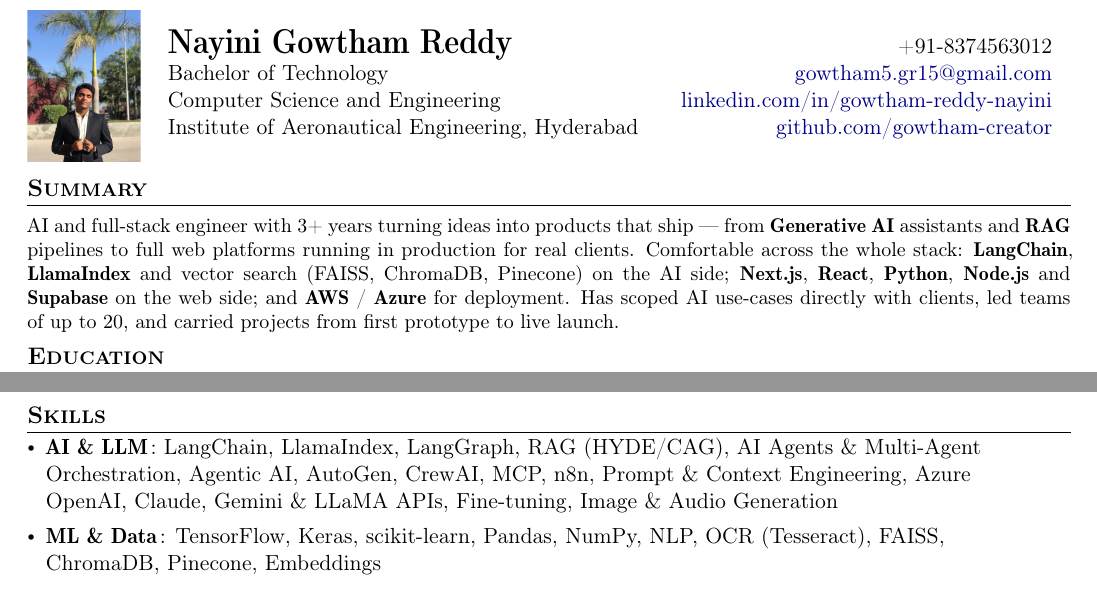
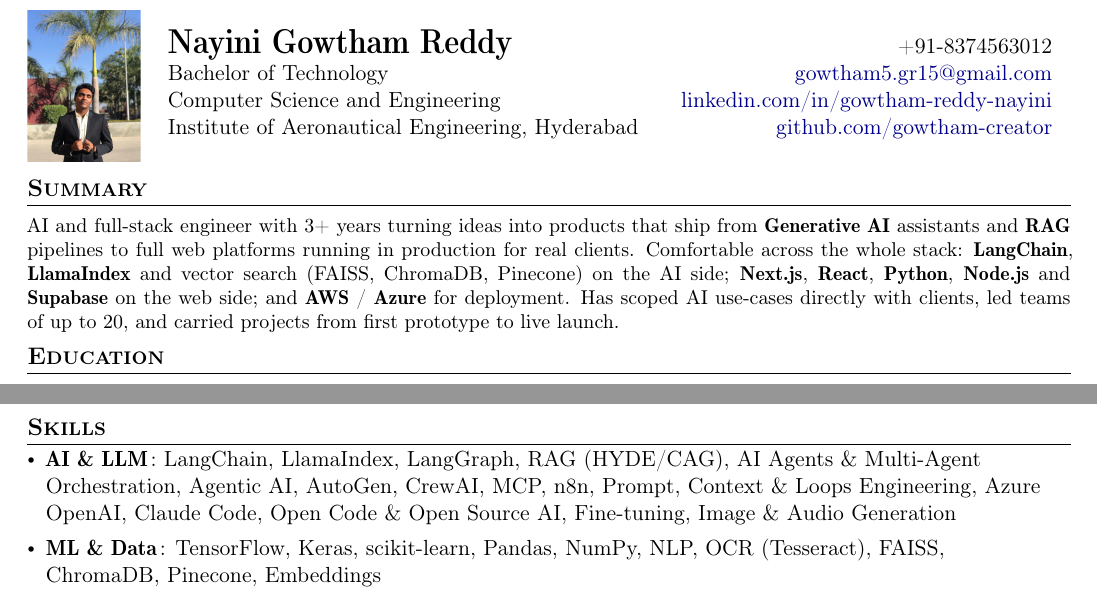
Before and after one commit to gowtham-creator/NIT-Patna-Resume-Template-v2.1-2-, a LaTeX document (main.tex): two parts of pages 1 and 3 of 4, joined at a grey line, cut so that both start at the same text. Compiled offline with pdfLaTeX.

Commit message:
Updates from Overleaf

```diff
--- a/main.tex
+++ b/main.tex
@@ -188,7 +188,7 @@
 %-----------SUMMARY-----------------
 \section{\textbf{Summary}}
 \vspace{1mm}
-{\small\justifying AI and full-stack engineer with 3+ years turning ideas into products that ship --- from \textbf{Generative AI} assistants and \textbf{RAG} pipelines to full web platforms running in production for real clients. Comfortable across the whole stack: \textbf{LangChain}, \textbf{LlamaIndex} and vector search (FAISS, ChromaDB, Pinecone) on the AI side; \textbf{Next.js}, \textbf{React}, \textbf{Python}, \textbf{Node.js} and \textbf{Supabase} on the web side; and \textbf{AWS} / \textbf{Azure} for deployment. Has scoped AI use-cases directly with clients, led teams of up to 20, and carried projects from first prototype to live launch.\par}
+{\small\justifying AI and full-stack engineer with 3+ years turning ideas into products that ship from \textbf{Generative AI} assistants and \textbf{RAG} pipelines to full web platforms running in production for real clients. Comfortable across the whole stack: \textbf{LangChain}, \textbf{LlamaIndex} and vector search (FAISS, ChromaDB, Pinecone) on the AI side; \textbf{Next.js}, \textbf{React}, \textbf{Python}, \textbf{Node.js} and \textbf{Supabase} on the web side; and \textbf{AWS} / \textbf{Azure} for deployment. Has scoped AI use-cases directly with clients, led teams of up to 20, and carried projects from first prototype to live launch.\par}
 \vspace{-3mm}
 
 %-----------EDUCATION-----------------
@@ -369,7 +369,7 @@
 \section{\textbf{Skills}}
 \vspace{-0.4mm}
 \resumeHeadingSkillStart
-\resumeSubItem{AI \& LLM}{: LangChain, LlamaIndex, LangGraph, RAG (HYDE/CAG), AI Agents \& Multi-Agent Orchestration, Agentic AI, AutoGen, CrewAI, MCP, n8n, Prompt \& Context Engineering, Azure OpenAI, Claude, Gemini \& LLaMA APIs, Fine-tuning, Image \& Audio Generation}
+\resumeSubItem{AI \& LLM}{: LangChain, LlamaIndex, LangGraph, RAG (HYDE/CAG), AI Agents \& Multi-Agent Orchestration, Agentic AI, AutoGen, CrewAI, MCP, n8n, Prompt, Context \& Loops Engineering, Azure OpenAI, Claude Code, Open Code \& Open Source AI, Fine-tuning, Image \& Audio Generation}
 \resumeSubItem{ML \& Data}{: TensorFlow, Keras, scikit-learn, Pandas, NumPy, NLP, OCR (Tesseract), FAISS, ChromaDB, Pinecone, Embeddings}
 \resumeSubItem{Languages}{: Python, TypeScript, JavaScript, Dart, SQL, Solidity}
 \resumeSubItem{Frontend}{: React, Next.js, Three.js / React-Three-Fiber, Tailwind CSS, shadcn/ui, Streamlit}
```
